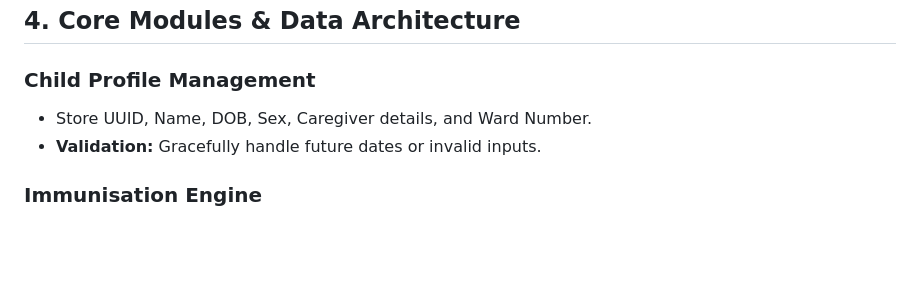
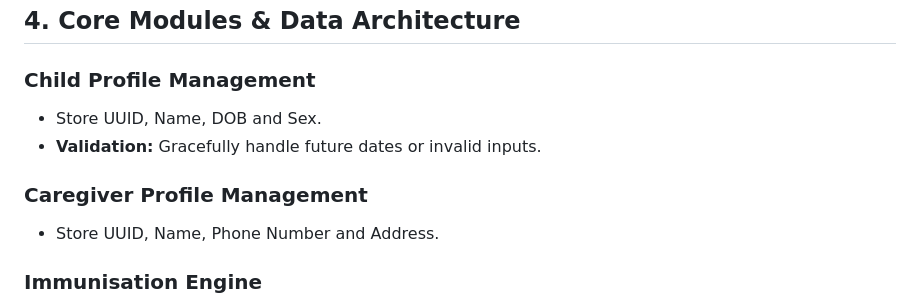
Before and after one commit to uwa-spgh/cits3200-tikasathi, a Markdown page: README.md, the part around the change. Rendered like a GitHub page; blank space fills up the shorter version.

Commit message:
docs: update child and caregiver data architecture

```diff
--- a/README.md
+++ b/README.md
@@ -48,8 +48,11 @@ Every pull request to the `main` or `develop` branch will trigger a workflow tha
 ## 4. Core Modules & Data Architecture
 
 ### Child Profile Management
-- Store UUID, Name, DOB, Sex, Caregiver details, and Ward Number.
+- Store UUID, Name, DOB and Sex.
 - **Validation:** Gracefully handle future dates or invalid inputs.
+
+### Caregiver Profile Management
+- Store UUID, Name, Phone Number and Address.
 
 ### Immunisation Engine
 - Automatically calculate age and generate the vaccine schedule (BCG, Pentavalent, Rotavirus, PCV, etc.) based on the Nepal NIP schedule.
```
